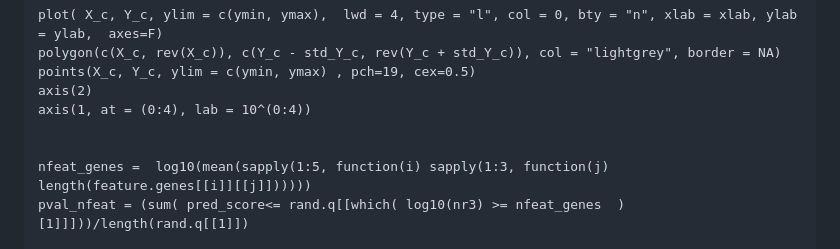
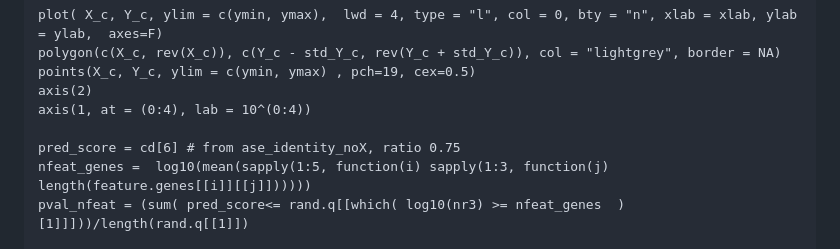
Before and after one commit to sarbal/ayotochtli, a Markdown page: notebooks/fig3.md, the part around the change. Drawn GitHub-style.

```diff
--- a/notebooks/fig3.md
+++ b/notebooks/fig3.md
@@ -185,7 +185,7 @@ points(X_c, Y_c, ylim = c(ymin, ymax) , pch=19, cex=0.5)
 axis(2)
 axis(1, at = (0:4), lab = 10^(0:4))
 
-
+pred_score = cd[6] # from ase_identity_noX, ratio 0.75
 nfeat_genes =  log10(mean(sapply(1:5, function(i) sapply(1:3, function(j) length(feature.genes[[i]][[j]])))))
 pval_nfeat = (sum( pred_score<= rand.q[[which( log10(nr3) >= nfeat_genes  )[1]]]))/length(rand.q[[1]])
 
```
